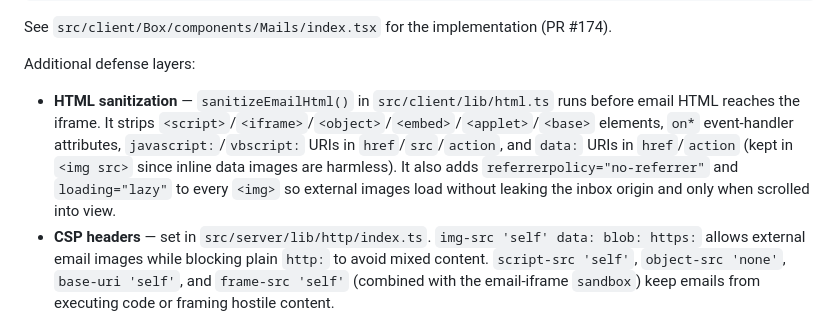
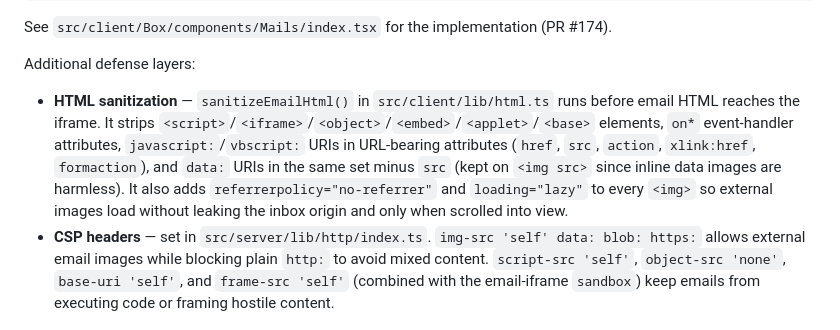
Before and after one commit to hoiekim/inbox, a Markdown page: DEVELOPMENT.md, the part around the change. GitHub-like rendering.

Commit message:
docs(DEVELOPMENT): include xlink:href + formaction in sanitizer attribute list (#476)

```diff
--- a/DEVELOPMENT.md
+++ b/DEVELOPMENT.md
@@ -537,7 +537,7 @@ const sanitize = (html: string) =>
 See `src/client/Box/components/Mails/index.tsx` for the implementation (PR #174).
 
 Additional defense layers:
-- **HTML sanitization** — `sanitizeEmailHtml()` in `src/client/lib/html.ts` runs before email HTML reaches the iframe. It strips `<script>`/`<iframe>`/`<object>`/`<embed>`/`<applet>`/`<base>` elements, `on*` event-handler attributes, `javascript:`/`vbscript:` URIs in `href`/`src`/`action`, and `data:` URIs in `href`/`action` (kept in `<img src>` since inline data images are harmless). It also adds `referrerpolicy="no-referrer"` and `loading="lazy"` to every `<img>` so external images load without leaking the inbox origin and only when scrolled into view.
+- **HTML sanitization** — `sanitizeEmailHtml()` in `src/client/lib/html.ts` runs before email HTML reaches the iframe. It strips `<script>`/`<iframe>`/`<object>`/`<embed>`/`<applet>`/`<base>` elements, `on*` event-handler attributes, `javascript:`/`vbscript:` URIs in URL-bearing attributes (`href`, `src`, `action`, `xlink:href`, `formaction`), and `data:` URIs in the same set minus `src` (kept on `<img src>` since inline data images are harmless). It also adds `referrerpolicy="no-referrer"` and `loading="lazy"` to every `<img>` so external images load without leaking the inbox origin and only when scrolled into view.
 - **CSP headers** — set in `src/server/lib/http/index.ts`. `img-src 'self' data: blob: https:` allows external email images while blocking plain `http:` to avoid mixed content. `script-src 'self'`, `object-src 'none'`, `base-uri 'self'`, and `frame-src 'self'` (combined with the email-iframe `sandbox`) keep emails from executing code or framing hostile content.
 
 ### Data Deletion Strategy
```
